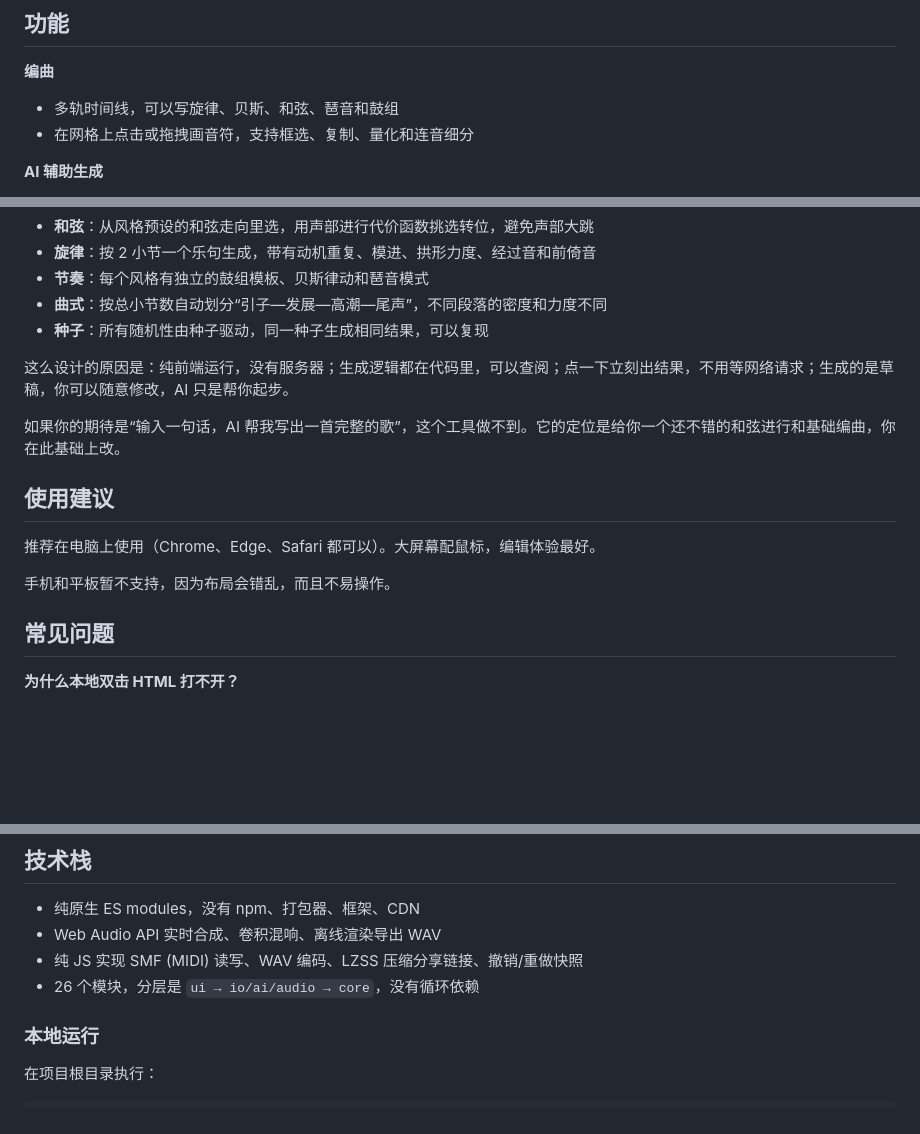
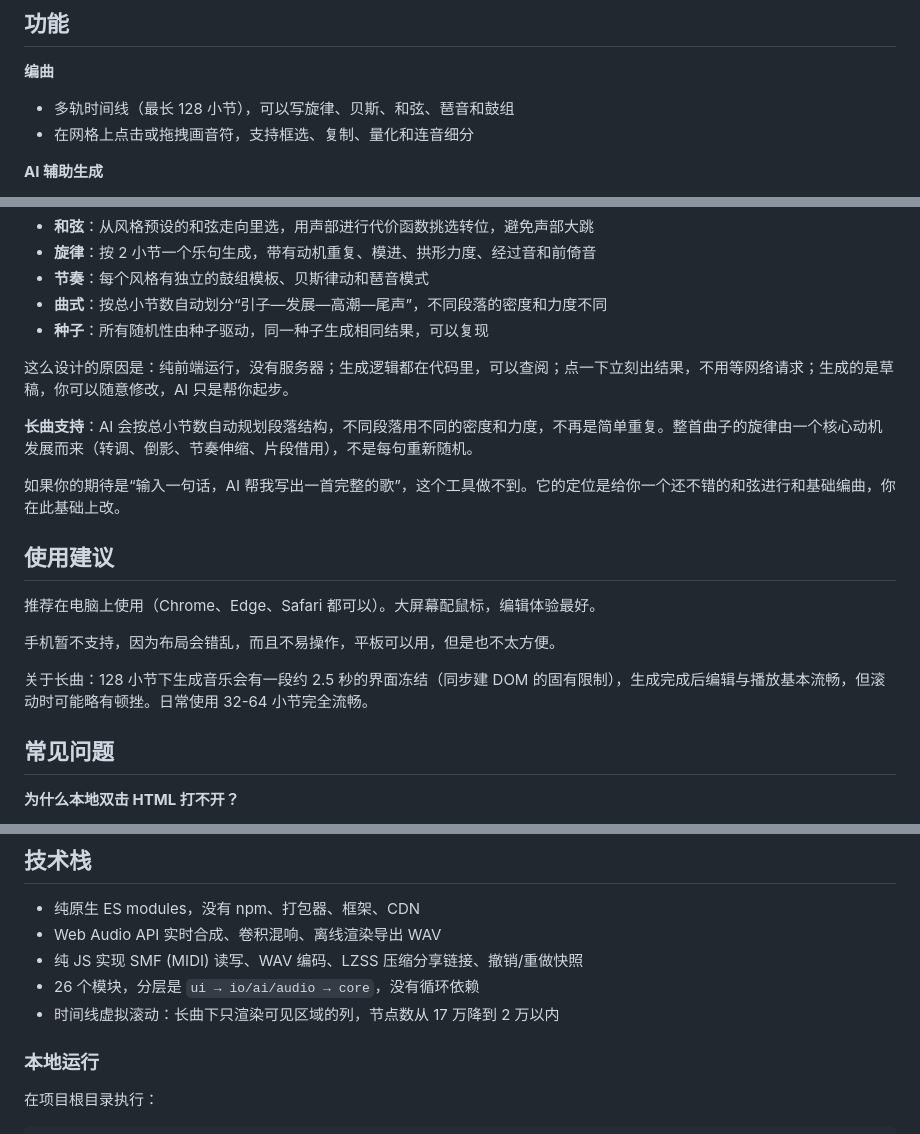
Before and after one commit to yhl4466/music-studio-pro, a Markdown page: README.md, 3 parts joined by grey strips. Drawn GitHub-style; blank space fills up the shorter version.

```diff
--- a/README.md
+++ b/README.md
@@ -10,7 +10,7 @@
 
 **编曲**
 
-- 多轨时间线，可以写旋律、贝斯、和弦、琶音和鼓组
+- 多轨时间线（最长 128 小节），可以写旋律、贝斯、和弦、琶音和鼓组
 - 在网格上点击或拖拽画音符，支持框选、复制、量化和连音细分
 
 **AI 辅助生成**
@@ -55,13 +55,17 @@
 
 这么设计的原因是：纯前端运行，没有服务器；生成逻辑都在代码里，可以查阅；点一下立刻出结果，不用等网络请求；生成的是草稿，你可以随意修改，AI 只是帮你起步。
 
+**长曲支持**：AI 会按总小节数自动规划段落结构，不同段落用不同的密度和力度，不再是简单重复。整首曲子的旋律由一个核心动机发展而来（转调、倒影、节奏伸缩、片段借用），不是每句重新随机。
+
 如果你的期待是“输入一句话，AI 帮我写出一首完整的歌”，这个工具做不到。它的定位是给你一个还不错的和弦进行和基础编曲，你在此基础上改。
 
 ## 使用建议
 
 推荐在电脑上使用（Chrome、Edge、Safari 都可以）。大屏幕配鼠标，编辑体验最好。
 
-手机和平板暂不支持，因为布局会错乱，而且不易操作。
+手机暂不支持，因为布局会错乱，而且不易操作，平板可以用，但是也不太方便。
+
+关于长曲：128 小节下生成音乐会有一段约 2.5 秒的界面冻结（同步建 DOM 的固有限制），生成完成后编辑与播放基本流畅，但滚动时可能略有顿挫。日常使用 32-64 小节完全流畅。
 
 ## 常见问题
 
@@ -87,6 +91,7 @@ AI 作曲目前只支持 4/4。其他拍号下手动编辑正常，AI 生成会
 - Web Audio API 实时合成、卷积混响、离线渲染导出 WAV
 - 纯 JS 实现 SMF (MIDI) 读写、WAV 编码、LZSS 压缩分享链接、撤销/重做快照
 - 26 个模块，分层是 `ui → io/ai/audio → core`，没有循环依赖
+- 时间线虚拟滚动：长曲下只渲染可见区域的列，节点数从 17 万降到 2 万以内
 
 ### 本地运行
 
```
